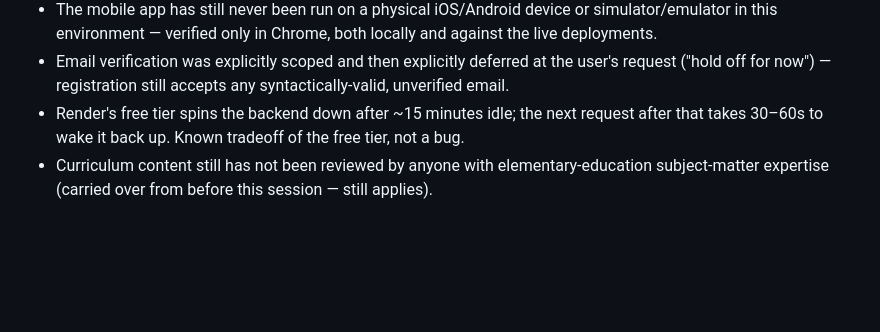
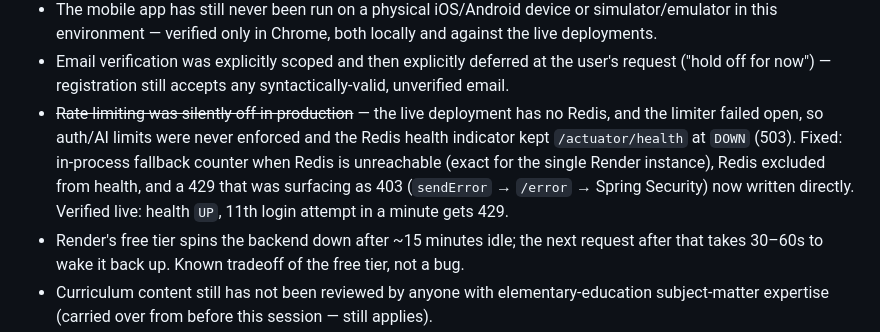
Before and after one commit to usprakas/NovaLearn, a Markdown page: docs/IMPLEMENTATION_STATUS.md, the part around the change. Drawn GitHub-style; blank space fills up the shorter version.

Commit message:
docs: record the production rate-limiting fix in IMPLEMENTATION_STATUS.md
Co-Authored-By: Claude Opus 5.5 <noreply@anthropic.com>

```diff
--- a/docs/IMPLEMENTATION_STATUS.md
+++ b/docs/IMPLEMENTATION_STATUS.md
@@ -138,6 +138,12 @@ Origin headers of each live frontend
   in this environment — verified only in Chrome, both locally and against the live deployments.
 - Email verification was explicitly scoped and then explicitly deferred at the user's request
   ("hold off for now") — registration still accepts any syntactically-valid, unverified email.
+- ~~Rate limiting was silently off in production~~ — the live deployment has no Redis, and the
+  limiter failed open, so auth/AI limits were never enforced and the Redis health indicator kept
+  `/actuator/health` at `DOWN` (503). Fixed: in-process fallback counter when Redis is unreachable
+  (exact for the single Render instance), Redis excluded from health, and a 429 that was
+  surfacing as 403 (`sendError` → `/error` → Spring Security) now written directly. Verified live:
+  health `UP`, 11th login attempt in a minute gets 429.
 - Render's free tier spins the backend down after ~15 minutes idle; the next request after that
   takes 30–60s to wake it back up. Known tradeoff of the free tier, not a bug.
 - Curriculum content still has not been reviewed by anyone with elementary-education
```
